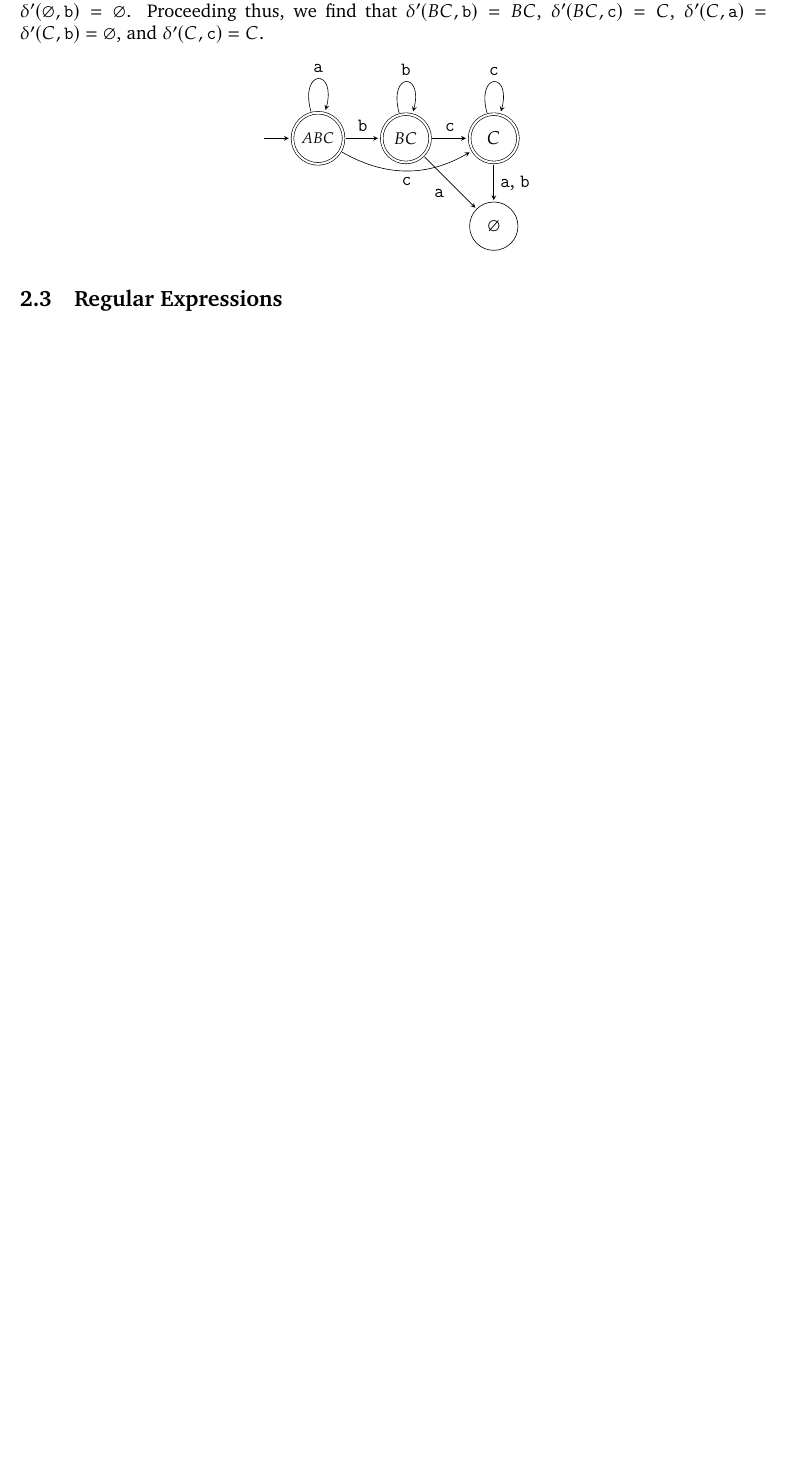
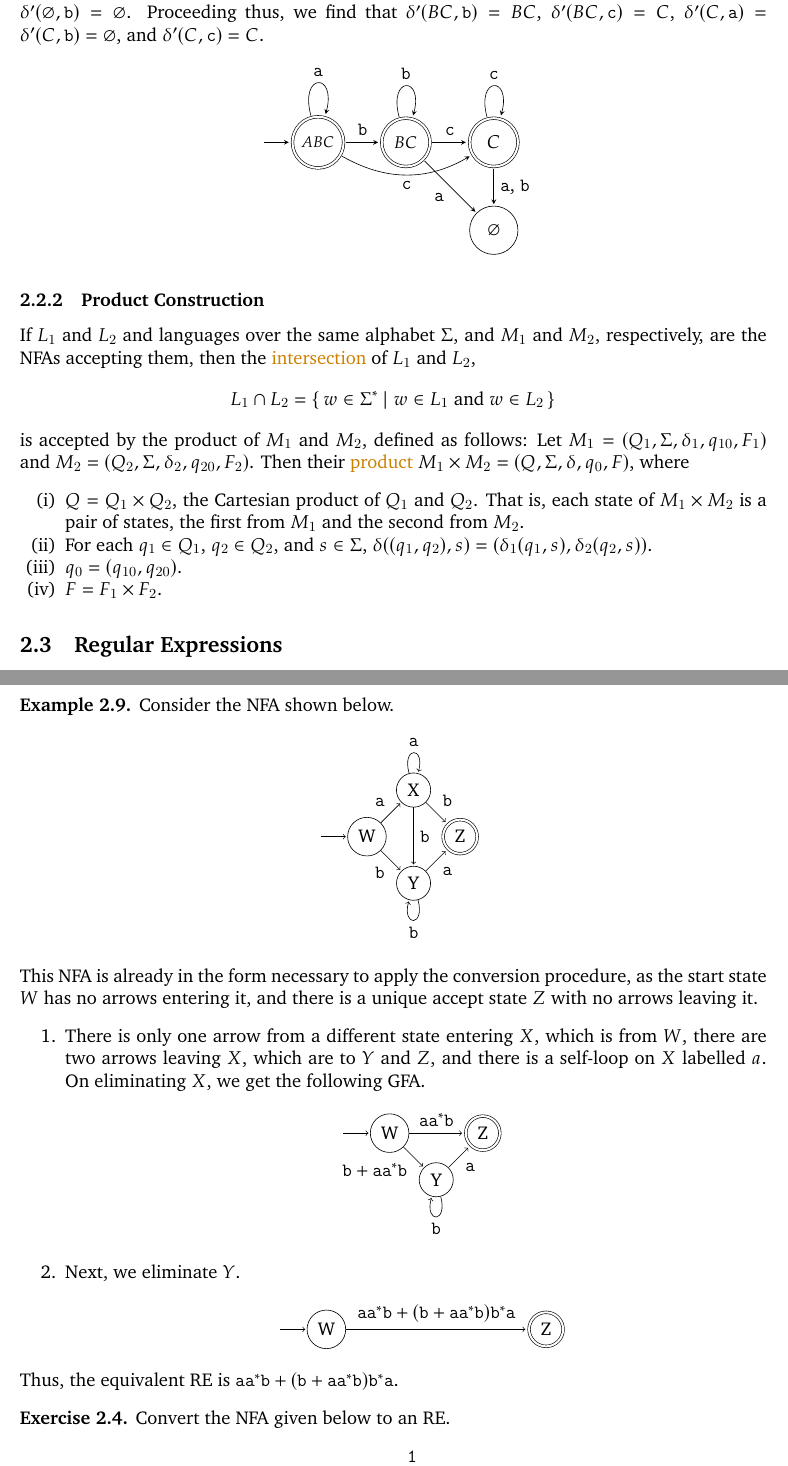
Before and after one commit to VynM/Teaching, a LaTeX document (Notes/MAT 2138 - Discrete Mathematics/MAT 2138 - Discrete Mathematics.tex, which reads Notes/MAT 2138 - Discrete Mathematics/Content.tex, Notes/MAT 2138 - Discrete Mathematics/Preamble.tex): part of page 20 of 36 before the commit and two parts of pages 20 and 24 of 37 after it, the two joined at a grey line, cut so that both start at the same text, the shorter picture padded with empty space. Compiled offline with pdfLaTeX; a LaTeX package or settings file that is missing is left out.

Commit message:
REs updated.

```diff
--- a/Notes/MAT 2138 - Discrete Mathematics/Content.tex
+++ b/Notes/MAT 2138 - Discrete Mathematics/Content.tex
@@ -963,6 +962,20 @@ But now, $\delta(B, \ta) = \delta(C, \ta) = \varnothing$. Hence, $\delta'(BC, \t
 \end{center}
 \end{Example}
 
+\subsubsection{Product Construction}\label{subsubsec:ProductFA}
+
+If $L_1$ and $L_2$ and languages over the same alphabet $\Sigma$, and $M_1$ and $M_2$, respectively, are the NFAs accepting them, then the \newterm{intersection} of $L_1$ and $L_2$,
+\begin{equation*}
+L_1 \cap L_2 = \qty{\, w \in \Sigma^* \mid w \in L_1 ~\text{and}~ w \in L_2 \,}
+\end{equation*}
+is accepted by the product of $M_1$ and $M_2$, defined as follows: Let $M_1 = (Q_1, \Sigma, \delta_1, q_{10}, F_1)$ and $M_2 = (Q_2, \Sigma, \delta_2, q_{20}, F_2)$. Then their \newterm{product} $M_1 \times M_2 = (Q, \Sigma, \delta, q_0, F)$, where
+\begin{enumerate}[label = (\roman*)]
+\item $Q = Q_1 \times Q_2$, the Cartesian product of $Q_1$ and $Q_2$. That is, each state of $M_1 \times M_2$ is a pair of states, the first from $M_1$ and the second from $M_2$.
+\item For each $q_1 \in Q_1$, $q_2 \in Q_2$, and $s \in \Sigma$, $\delta((q_1, q_2), s) = (\delta_1(q_1, s), \delta_2(q_2, s))$.
+\item $q_0 = (q_{10}, q_{20})$.
+\item $F = F_1 \times F_2$.
+\end{enumerate}
+
 \subsection{Regular Expressions}\label{subsec:RE}
 
 A \newterm{regular expression} (\newterm{RE}) over an alphabet $\Sigma$ is an expression consisting of one or more of the symbols in $\Sigma$ or $\varepsilon$ or $\varnothing$, one or both of the operators $+$ and ${}^*$, and parentheses $($ and $)$, whose syntax is defined recursively as follows:
@@ -1150,3 +1163,56 @@ Now we eliminate the non-initial and non-accept states one by one.
 \end{enumerate}
 Thus, an RE equivalent to the given NFA is $(\tz + \tone)^* \tone\tone\tz (\tz + \tone)^*$. We easily verify that indeed, this is an equivalent RE. The original NFA accepts all binary strings containing the substring $\tone\tone\tz$. Every such string can be written as some binary string (i.e.\ a string generated by $(\tz + \tone)^*$), followed by $\tone\tone\tz$, (generated by $\tone\tone\tz$) followed by any binary string (generated by $(\tz + \tone)^*$)).
 \end{Example}
+
+\begin{Example} Consider the NFA shown below.
+\begin{center}
+\begin{tikzpicture}[shorten >=1pt, node distance=1.5cm, on grid, auto, initial text=]
+   \node[state, initial, minimum size = 5mm] (W)   {W};
+   \node[state, minimum size = 5mm] (X) [above right=of W] {X};
+   \node[state, minimum size = 5mm] (Y) [below right=of W] {Y};
+   \node[state, accepting, minimum size = 5mm] (Z) [below right=of X] {Z};
+   \path[->]
+   (W) edge  node {\ta} (X)
+       edge  node [swap] {\tb} (Y)
+
+   (X) edge  node  {\tb} (Z)
+       edge  node  {\tb} (Y)
+       edge [loop above] node {\ta} ()
+
+   (Y) edge  node [swap] {\ta} (Z)
+       edge [loop below] node {\tb} ();
+\end{tikzpicture}
+\end{center}
+This NFA is already in the form necessary to apply the conversion procedure, as the start state $W$ has no arrows entering it, and there is a unique accept state $Z$ with no arrows leaving it.
+\begin{enumerate}
+\item There is only one arrow from a different state entering $X$, which is from $W$, there are two arrows leaving $X$, which are to $Y$ and $Z$, and there is a self-loop on $X$ labelled $a$. On eliminating $X$, we get the following GFA.
+\begin{center}
+\begin{tikzpicture}[shorten >=1pt, node distance=1.5cm, on grid, auto, initial text=]
+   \node[state, initial, minimum size = 5mm] (W)   {W};
+   \node[state, minimum size = 5mm] (Y) [below right=of W] {Y};
+   \node[state, accepting, minimum size = 5mm] (Z) [above right=of Y] {Z};
+   \path[->]
+   (W) edge  node  {$\ta \ta^* \tb$} (Z)
+       edge  node  [swap] {$\tb + \ta \ta^* \tb$} (Y)
+
+   (Y) edge  node [swap] {\ta} (Z)
+       edge [loop below] node {\tb} ();
+\end{tikzpicture}
+\end{center}
+
+\item Next, we eliminate $Y$.
+\begin{center}
+\begin{tikzpicture}[shorten >=1pt, node distance=1.5cm, on grid, auto, initial text=]
+   \node[state, initial, minimum size = 5mm] (W)   {W};
+   \node[state, accepting, minimum size = 5mm] (Z) [right = 5cm of W] {Z};
+   \path[->]
+   (W) edge  node  {$\ta \ta^* \tb + (\tb + \ta \ta^* \tb)\tb^*\ta$} (Z);
+\end{tikzpicture}
+\end{center}
+\end{enumerate}
+Thus, the equivalent RE is $\ta \ta^* \tb + (\tb + \ta \ta^* \tb)\tb^*\ta$.
+\end{Example}
+
+\begin{Exercise}
+Convert the NFA given below to an RE.
+\begin{center}
@@ -1152,0 +1229 @@ Thus, an RE equivalent to the given NFA is $(\tz + \tone)^* \tone\tone\tz (\tz +
+       edge [loop above] node {\tone} ()
--- a/Notes/MAT 2138 - Discrete Mathematics/Preamble.tex
+++ b/Notes/MAT 2138 - Discrete Mathematics/Preamble.tex
@@ -3,14 +3,14 @@
 \usepackage{natbib}
 
 \usepackage{amsmath, amsfonts, amssymb, amsthm, bbm}
+\usepackage{tipa}
 \usepackage[all, cmtip, 2cell]{xy}
-\setcounter{tocdepth}{3}
 \usepackage{graphicx, subcaption}
 \usepackage{physics}
 
 \usepackage{tikz}
-\usetikzlibrary{automata,positioning}
-\tikzstyle{accepting}=[double distance=1.3pt, outer sep=1pt+\pgflinewidth]
+\usetikzlibrary{automata, positioning}
+\tikzstyle{accepting} = [double distance = 1.3pt, outer sep = 1pt+\pgflinewidth]
 
 \usepackage{mathtools}
 \DeclarePairedDelimiter{\ceil}{\lceil}{\rceil}
@@ -25,6 +25,7 @@
 \ohead{\color{blue!35!black} \scshape VM}
 \cfoot*{\pagemark}
 
+\setcounter{tocdepth}{3}
 \usepackage{tocloft}
 \renewcommand{\cftdot}{}
 
```
Also changed, not shown: Notes/MAT 2138 - Discrete Mathematics/MAT 2138 - Discrete Mathematics (Small Screen).pdf, Notes/MAT 2138 - Discrete Mathematics/Content.tex (31 more changed lines).
